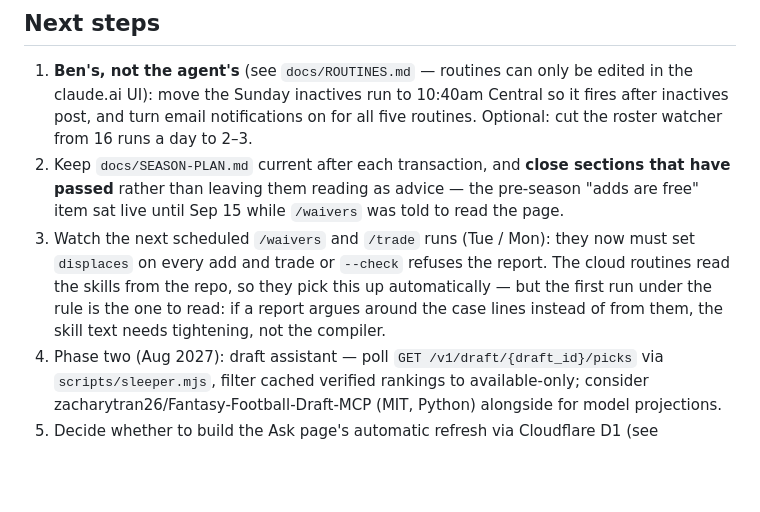
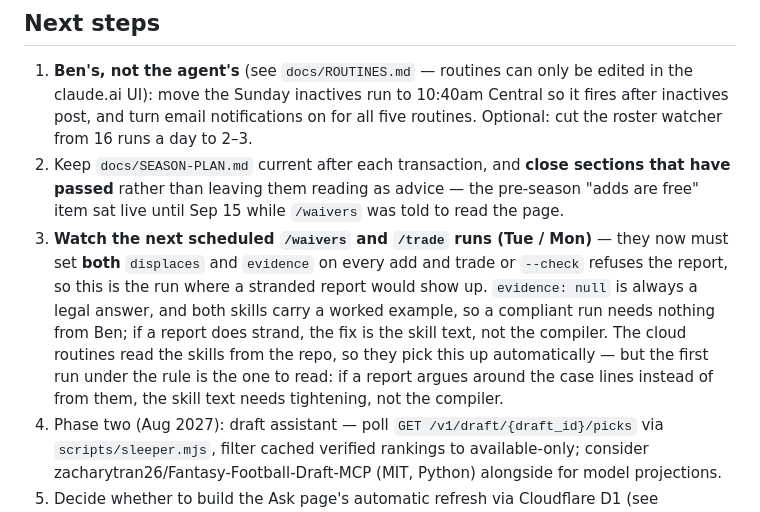
Before and after one commit to the-nebulizer/gridiron, a Markdown page: docs/RESUME.md, the part around the change. GitHub-like rendering; blank space fills up the shorter version.

Commit message:
Note the evidence rollout as the thing to watch on the next run
Co-Authored-By: Claude Opus 5 <noreply@anthropic.com>
Claude-Session: https://claude.ai/code/session_01LCdBwS3krEMg9ap5TB7qQy

```diff
--- a/docs/RESUME.md
+++ b/docs/RESUME.md
@@ -44,7 +44,7 @@ Season manager for Ben's Sleeper league. Ground truth = `node scripts/sync.mjs`
 
 1. **Ben's, not the agent's** (see `docs/ROUTINES.md` — routines can only be edited in the claude.ai UI): move the Sunday inactives run to 10:40am Central so it fires after inactives post, and turn email notifications on for all five routines. Optional: cut the roster watcher from 16 runs a day to 2–3.
 2. Keep `docs/SEASON-PLAN.md` current after each transaction, and **close sections that have passed** rather than leaving them reading as advice — the pre-season "adds are free" item sat live until Sep 15 while `/waivers` was told to read the page.
-3. Watch the next scheduled `/waivers` and `/trade` runs (Tue / Mon): they now must set `displaces` on every add and trade or `--check` refuses the report. The cloud routines read the skills from the repo, so they pick this up automatically — but the first run under the rule is the one to read: if a report argues around the case lines instead of from them, the skill text needs tightening, not the compiler.
+3. **Watch the next scheduled `/waivers` and `/trade` runs (Tue / Mon)** — they now must set **both** `displaces` and `evidence` on every add and trade or `--check` refuses the report, so this is the run where a stranded report would show up. `evidence: null` is always a legal answer, and both skills carry a worked example, so a compliant run needs nothing from Ben; if a report does strand, the fix is the skill text, not the compiler. The cloud routines read the skills from the repo, so they pick this up automatically — but the first run under the rule is the one to read: if a report argues around the case lines instead of from them, the skill text needs tightening, not the compiler.
 4. Phase two (Aug 2027): draft assistant — poll `GET /v1/draft/{draft_id}/picks` via `scripts/sleeper.mjs`, filter cached verified rankings to available-only; consider zacharytran26/Fantasy-Football-Draft-MCP (MIT, Python) alongside for model projections.
 5. Decide whether to build the Ask page's automatic refresh via Cloudflare D1 (see `docs/ASK.md`). Until then, refresh it from a session after each routine run that matters: `npm run ask`, then publish `ask/index.html` to `ask_url`.
 
```
